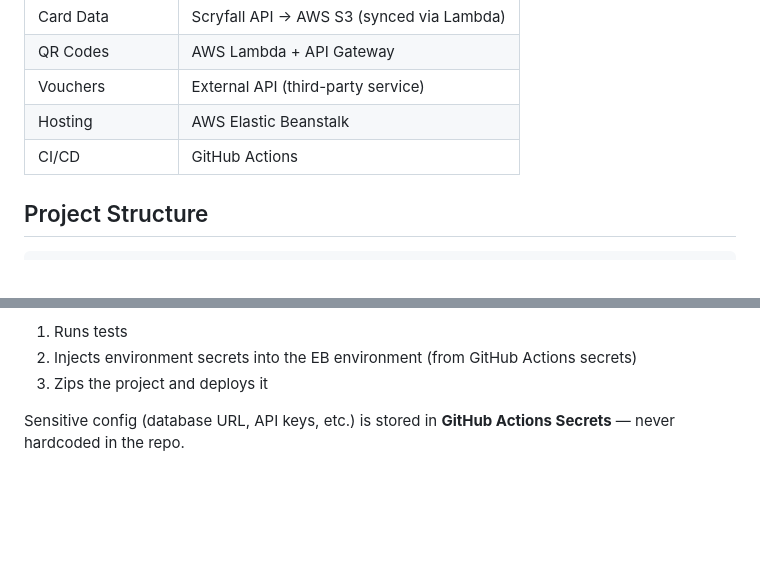
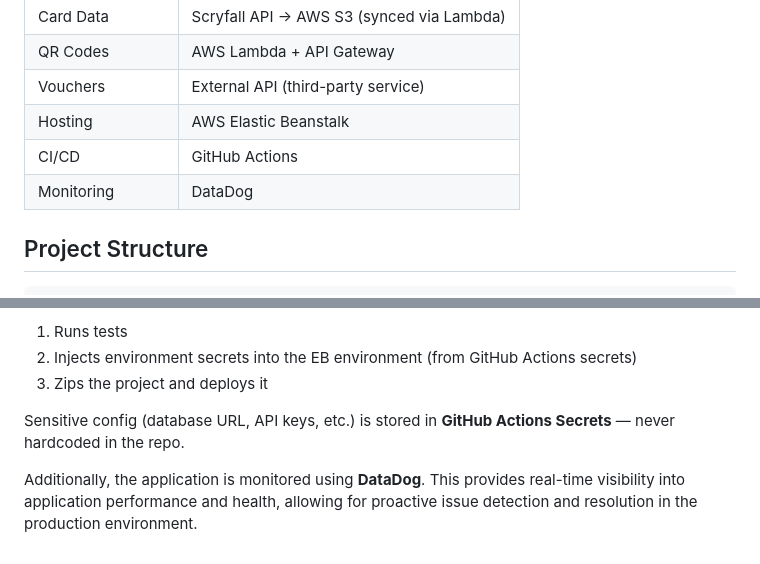
Before and after one commit to bventurin/MTG_CREATION_APP, a Markdown page: README.md, 2 parts joined by grey strips. GitHub-like rendering; blank space fills up the shorter version.

Commit message:
docs: Update README to include DataDog monitoring details

```diff
--- a/README.md
+++ b/README.md
@@ -29,6 +29,7 @@ Built with Django, backed by AWS DynamoDB and Supabase, and deployed on AWS Elas
 | Vouchers | External API (third-party service) |
 | Hosting | AWS Elastic Beanstalk |
 | CI/CD | GitHub Actions |
+| Monitoring | DataDog |
 
 ## Project Structure
 
@@ -91,3 +92,5 @@ The CI pipeline:
 3. Zips the project and deploys it
 
 Sensitive config (database URL, API keys, etc.) is stored in **GitHub Actions Secrets** — never hardcoded in the repo.
+
+Additionally, the application is monitored using **DataDog**. This provides real-time visibility into application performance and health, allowing for proactive issue detection and resolution in the production environment.
```
